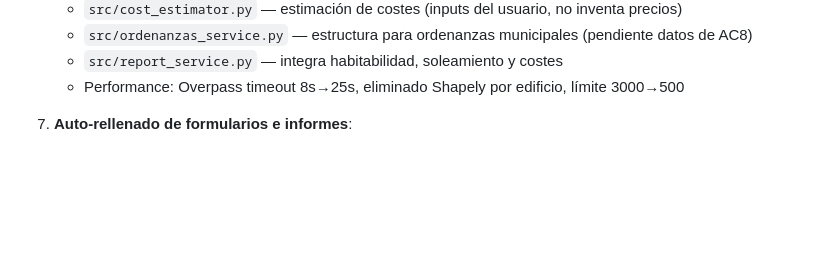
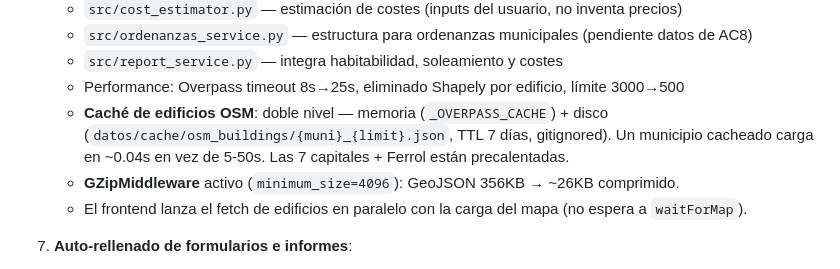
Before and after one commit to rapzell/NORMATIVA-URBANISTICA-3D, a Markdown page: AGENTS.md, the part around the change. Drawn GitHub-style; blank space fills up the shorter version.

Commit message:
docs: documentar caché en disco de edificios OSM y gzip
Generated with [Devin](https://devin.ai)

Co-Authored-By: Devin <158243242+devin-ai-integration[bot]@users.noreply.github.com>

```diff
--- a/AGENTS.md
+++ b/AGENTS.md
@@ -165,6 +165,9 @@ Valores verificados (no hardcodear sin fuente):
    - `src/ordenanzas_service.py` — estructura para ordenanzas municipales (pendiente datos de AC8)
    - `src/report_service.py` — integra habitabilidad, soleamiento y costes
    - Performance: Overpass timeout 8s→25s, eliminado Shapely por edificio, límite 3000→500
+   - **Caché de edificios OSM**: doble nivel — memoria (`_OVERPASS_CACHE`) + disco (`datos/cache/osm_buildings/{muni}_{limit}.json`, TTL 7 días, gitignored). Un municipio cacheado carga en ~0.04s en vez de 5-50s. Las 7 capitales + Ferrol están precalentadas.
+   - **GZipMiddleware** activo (`minimum_size=4096`): GeoJSON 356KB → ~26KB comprimido.
+   - El frontend lanza el fetch de edificios en paralelo con la carga del mapa (no espera a `waitForMap`).
 
 7. **Auto-rellenado de formularios e informes**:
    - Botón "Generar informe de viabilidad" con formulario inline y vista previa de datos
```
